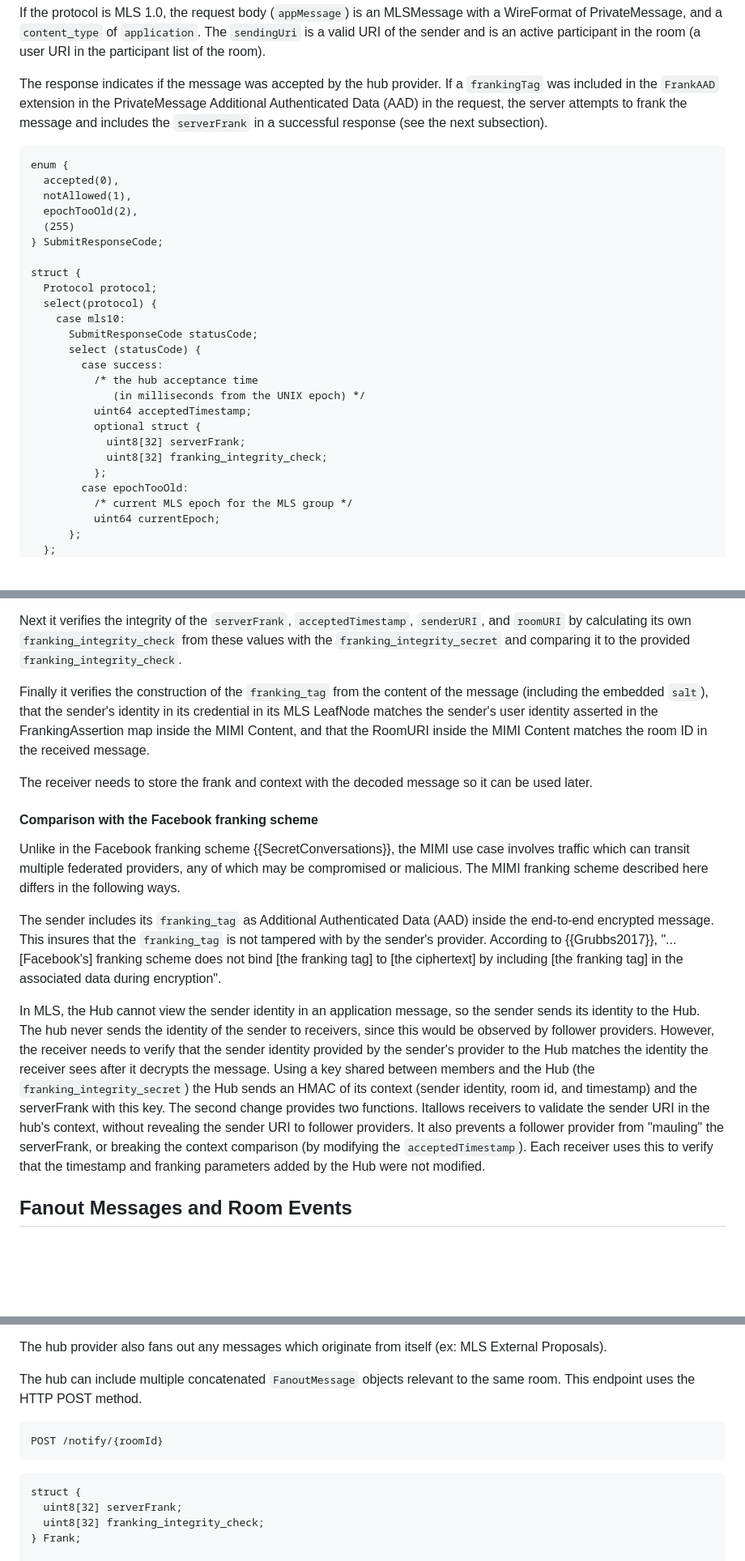
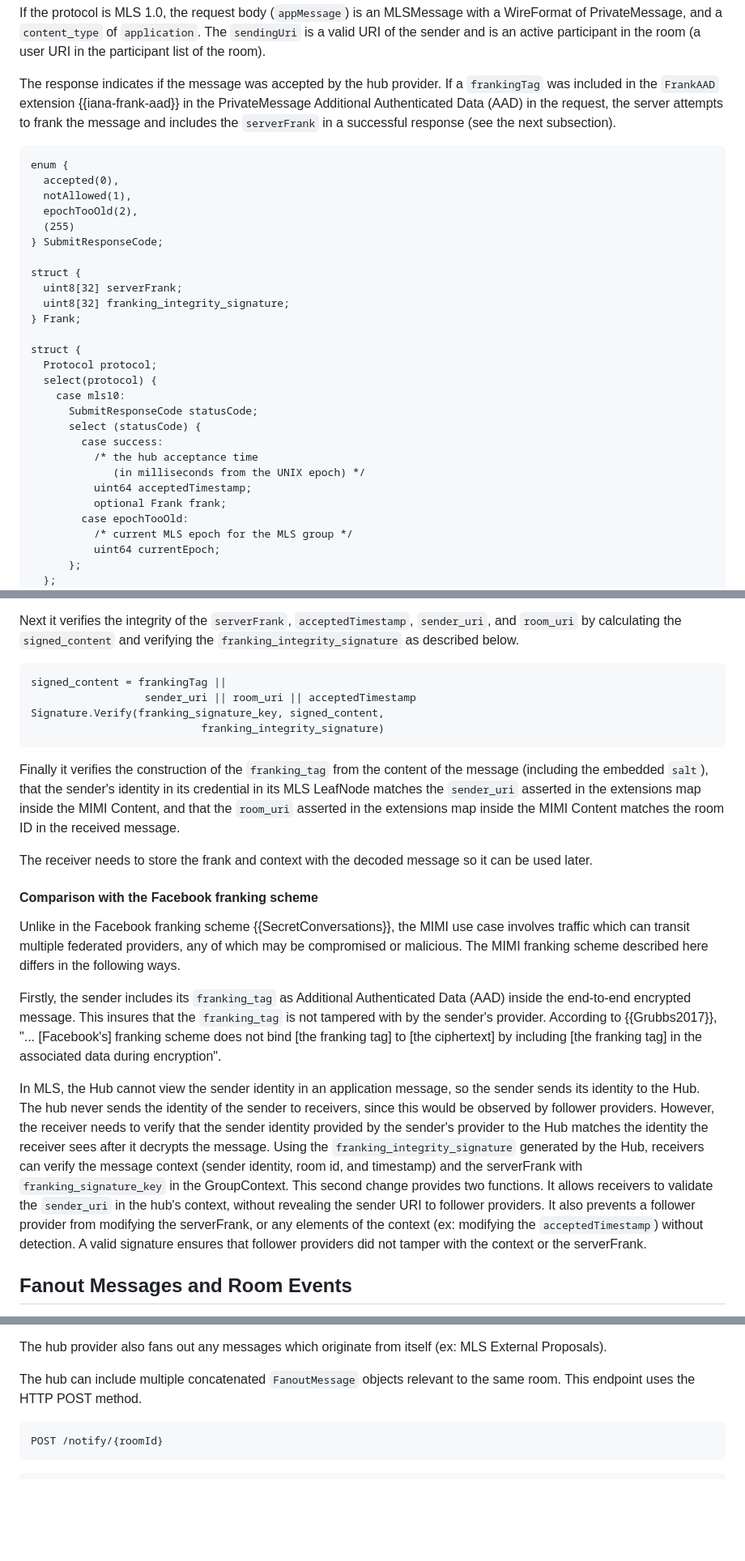
Before and after one commit to ietf-wg-mimi/mimi-protocol, a Markdown page: draft-ietf-mimi-protocol.md, 3 parts joined by grey strips. Shown at 81% size. Rendered like a GitHub page; blank space fills up the shorter version.

```diff
--- a/draft-ietf-mimi-protocol.md
+++ b/draft-ietf-mimi-protocol.md
@@ -1072,10 +1072,10 @@ The `sendingUri` is a valid URI of the sender and is an active participant
 in the room (a user URI in the participant list of the room).
 
 The response indicates if the message was accepted by the hub provider. If a
-`frankingTag` was included in the `FrankAAD` extension in the PrivateMessage
-Additional Authenticated Data (AAD) in the request, the server attempts to
-frank the message and includes the `serverFrank` in a successful response
-(see the next subsection).
+`frankingTag` was included in the `FrankAAD` extension {{iana-frank-aad}} in the
+PrivateMessage Additional Authenticated Data (AAD) in the request, the server
+attempts to frank the message and includes the `serverFrank` in a successful
+response (see the next subsection).
 
 ~~~ tls
 enum {
@@ -1084,6 +1084,11 @@ enum {
   epochTooOld(2),
   (255)
 } SubmitResponseCode;
+
+struct {
+  uint8[32] serverFrank;
+  uint8[32] franking_integrity_signature;
+} Frank;
 
 struct {
   Protocol protocol;
@@ -1095,10 +1100,7 @@ struct {
           /* the hub acceptance time
              (in milliseconds from the UNIX epoch) */
           uint64 acceptedTimestamp;
-          optional struct {
-            uint8[32] serverFrank;
-            uint8[32] franking_integrity_check;
-          };
+          optional Frank frank;
         case epochTooOld:
           /* current MLS epoch for the MLS group */
           uint64 currentEpoch;
@@ -1247,15 +1219,21 @@ Party Key Schedule {{I-D.kohbrok-mls-associated-parties}}.
 
 Next it verifies the integrity of the `serverFrank`, `acceptedTimestamp`,
-`senderURI`, and `roomURI` by calculating its own `franking_integrity_check`
-from these values with the `franking_integrity_secret` and comparing it to the
-provided `franking_integrity_check`.
+`sender_uri`, and `room_uri` by calculating the `signed_content` and verifying
+the `franking_integrity_signature` as described below.
+
+~~~
+signed_content = frankingTag ||
+                  sender_uri || room_uri || acceptedTimestamp
+Signature.Verify(franking_signature_key, signed_content,
+                           franking_integrity_signature)
+~~~
 
 Finally it verifies the construction of the `franking_tag` from the content
 of the message (including the embedded `salt`),
 that the sender's identity in its credential in its MLS LeafNode matches
-the sender's user identity asserted in the FrankingAssertion map inside the MIMI
-Content, and that the RoomURI inside the MIMI Content matches the room ID in
-the received message.
+the `sender_uri` asserted in the extensions map inside the MIMI Content, and
+that the `room_uri` asserted in the extensions map inside the MIMI Content
+matches the room ID in the received message.
 
 The receiver needs to store the frank and context with the decoded message
 so it can be used later.
@@ -1267,7 +1245,7 @@ use case involves traffic which can transit multiple federated providers,
 any of which may be compromised or malicious. The MIMI franking scheme
 described here differs in the following ways.
 
-The sender
+Firstly, the sender
 includes its `franking_tag` as Additional Authenticated Data (AAD) inside the end-to-end encrypted message. This insures that the `franking_tag` is not tampered with by the sender's provider.
 According to {{Grubbs2017}},
 "... [Facebook's] franking scheme does not bind [the franking tag] to [the
@@ -1279,15 +1257,16 @@ so the sender sends its identity to the Hub. The hub never sends the
 identity of the sender to receivers, since this would be observed by
 follower providers. However, the receiver needs to verify that the sender
 identity provided by the sender's provider to the Hub matches the identity
-the receiver sees after it decrypts the message. Using a key shared between
-members and the Hub (the `franking_integrity_secret`) the Hub sends an HMAC
-of its context (sender identity, room id, and timestamp) and the serverFrank
-with this key. The second change provides two functions. Itallows receivers to
-validate the sender URI in the hub's context, without revealing the sender URI
-to follower providers. It also prevents a follower provider from "mauling" the
-serverFrank, or breaking the context comparison (by modifying the
-`acceptedTimestamp`). Each receiver uses this to verify that the timestamp and
-franking parameters added by the Hub were not modified.
+the receiver sees after it decrypts the message. Using the
+`franking_integrity_signature` generated by the Hub, receivers can verify the
+message context (sender identity, room id, and timestamp) and the serverFrank
+with `franking_signature_key` in the GroupContext.
+This second change provides two functions. It allows receivers to
+validate the `sender_uri` in the hub's context, without revealing the sender URI
+to follower providers. It also prevents a follower provider from modifying the
+serverFrank, or any elements of the context (ex: modifying the
+`acceptedTimestamp`) without detection. A valid signature ensures
+that follower providers did not tamper with the context or the serverFrank.
 
 
 ## Fanout Messages and Room Events
@@ -1316,11 +1295,6 @@ POST /notify/{roomId}
 ~~~
 
 ~~~ tls
-struct {
-  uint8[32] serverFrank;
-  uint8[32] franking_integrity_check;
-} Frank;
-
 struct {
   /* the hub acceptance time (in milliseconds from the UNIX epoch) */
   uint64 timestamp;
```
Also changed, not shown: other parts of draft-ietf-mimi-protocol.md (+35 -60 lines).
